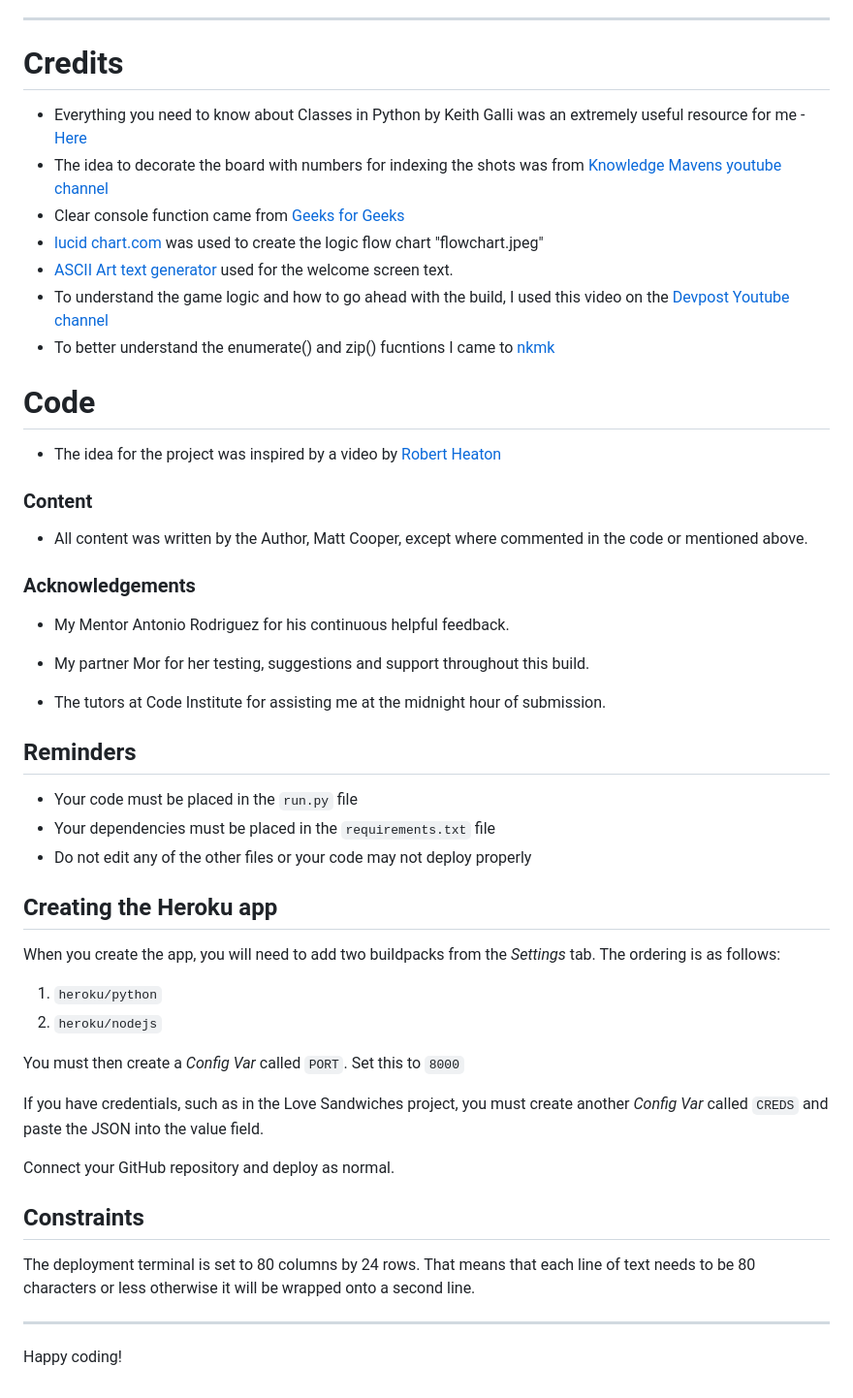
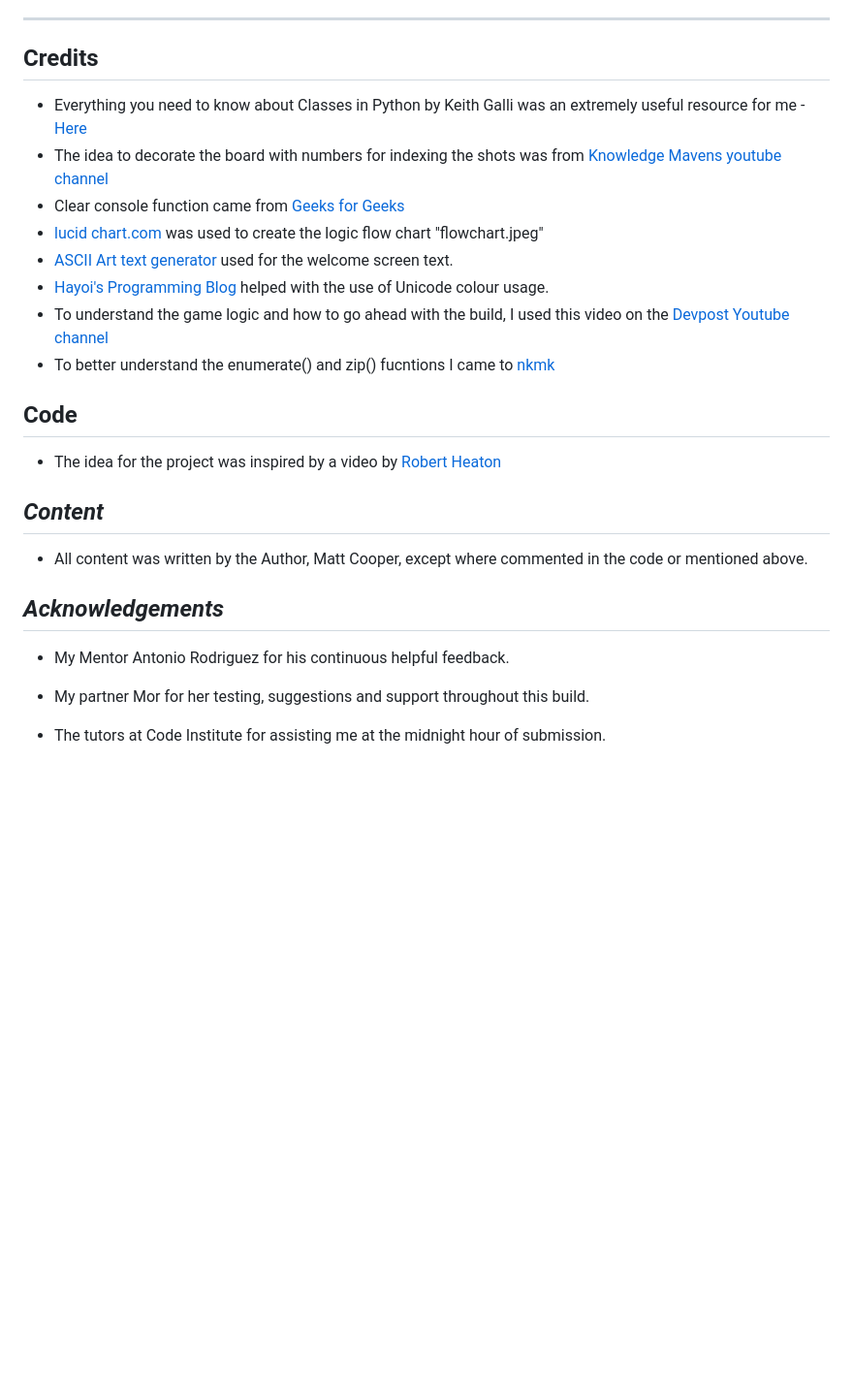
Before and after one commit to mattcooperdev/starcommand, a Markdown page: README.md, the part around the change printed below. Shown: that part at 97% size. Rendered like a GitHub page; blank space fills up the shorter version.

```diff
--- a/README.md
+++ b/README.md
@@ -111,58 +194,30 @@ The project was deployed to [Heroku](https://www.heroku.com) using the below pro
    * Select the correct branch for deployment from the drop-down menu and click the "Deploy Branch" button for manual deployment.
 ---
 
-# **Credits**
+## **Credits**
 * Everything you need to know about Classes in Python by Keith Galli was an extremely useful resource for me - [Here](https://youtu.be/tmY6FEF8f1o)
 * The idea to decorate the board with numbers for indexing the shots was from [Knowledge Mavens youtube channel](https://youtu.be/alJH_c9t4zw)
 * Clear console function came from [Geeks for Geeks](https://www.geeksforgeeks.org/clear-screen-python/)
 * [lucid chart.com](https://www.lucidchart.com/) was used to create the logic flow chart "flowchart.jpeg"
 * [ASCII Art text generator](http://www.network-science.de/ascii/) used for the welcome screen text.
+* [Hayoi's Programming Blog](https://www.lihaoyi.com/post/BuildyourownCommandLinewithANSIescapecodes.html) helped with the use of Unicode colour usage.
 * To understand the game logic and how to go ahead with the build, I used this video on the [Devpost Youtube channel](https://youtu.be/zSQIGzmcp2I)
 * To better understand the enumerate() and zip() fucntions I came to [nkmk](https://note.nkmk.me/en/python-for-enumerate-zip/)
 
 
-# **Code**
+## **Code**
 
 -   The idea for the project was inspired by a video by [Robert Heaton](https://www.youtube.com/watch?v=Gi0Fdyhk1_0&t=616s&ab_channel=RobertHeaton)
 
-### Content
+## ***Content***
 
 -   All content was written by the Author, Matt Cooper, except where commented in the code or mentioned above.
 
 
-### Acknowledgements
+## ***Acknowledgements***
 
 -   My Mentor Antonio Rodriguez for his continuous helpful feedback.
 
 -   My partner Mor for her testing, suggestions and support throughout this build.
 
 -   The tutors at Code Institute for assisting me at the midnight hour of submission.
-
-
-
-
-## Reminders
-
-* Your code must be placed in the `run.py` file
-* Your dependencies must be placed in the `requirements.txt` file
-* Do not edit any of the other files or your code may not deploy properly
-
-## Creating the Heroku app
-
-When you create the app, you will need to add two buildpacks from the _Settings_ tab. The ordering is as follows:
-
-1. `heroku/python`
-2. `heroku/nodejs`
-
-You must then create a _Config Var_ called `PORT`. Set this to `8000`
-
-If you have credentials, such as in the Love Sandwiches project, you must create another _Config Var_ called `CREDS` and paste the JSON into the value field.
-
-Connect your GitHub repository and deploy as normal.
-
-## Constraints
-
-The deployment terminal is set to 80 columns by 24 rows. That means that each line of text needs to be 80 characters or less otherwise it will be wrapped onto a second line.
-
------
-Happy coding!
```
Also changed, not shown: other parts of README.md (+100 -17 lines), docs/flowchart/star-command-flow.png (renamed from docs/flowchart/Star Command Flow.png).
